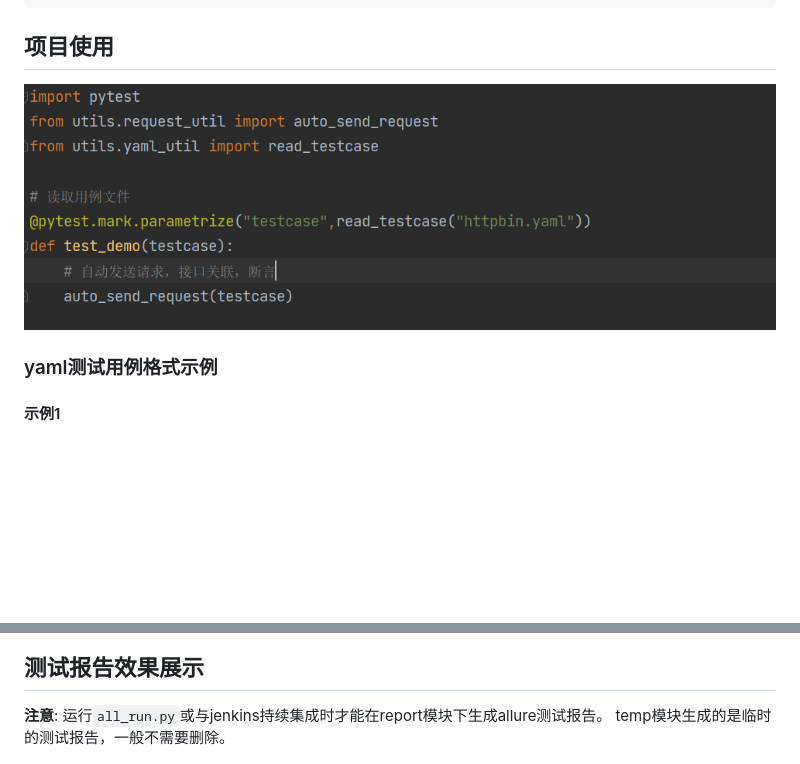
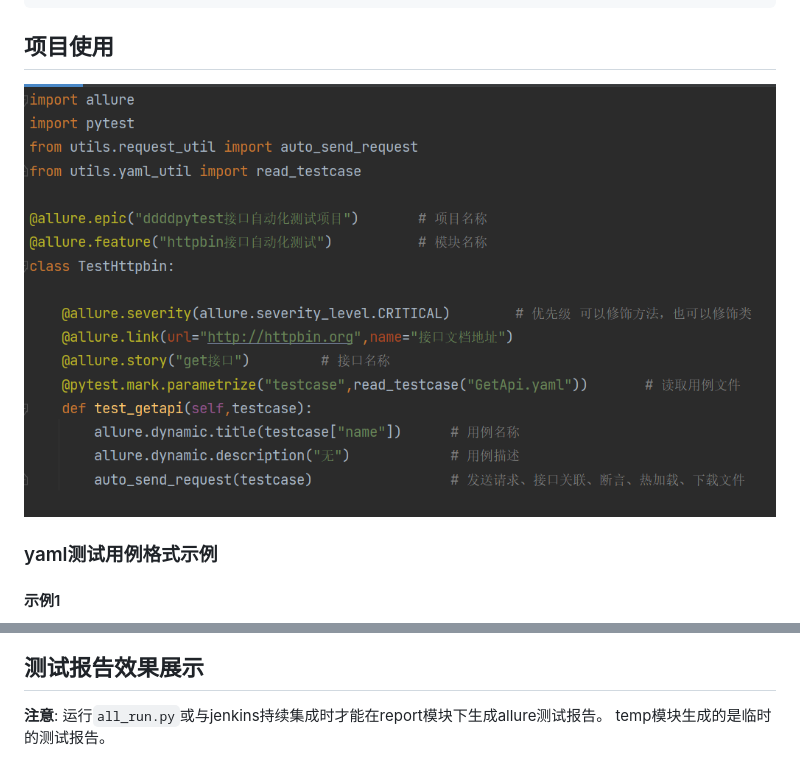
Before and after one commit to 3293406747/ddddpytest, a Markdown page: readme.md, 2 parts joined by grey strips. Rendered like a GitHub page; pictures changed too: img/use_script.jpg (deleted), img/use_script.png (added); blank space fills up the shorter version.

```diff
--- a/readme.md
+++ b/readme.md
@@ -32,7 +46,7 @@ pytest
 
 ## 项目使用
 
-![use_script](img/use_script.jpg)
+![use_script](img/use_script.png)
 
 ### yaml测试用例格式示例
 
@@ -55,7 +69,7 @@ pytest
 ## 测试报告效果展示
 
 **注意**: 运行`all_run.py`或与jenkins持续集成时才能在report模块下生成allure测试报告。
-temp模块生成的是临时的测试报告，一般不需要删除。
+temp模块生成的是临时的测试报告。
 
 ![allure](img/allure.png)
 
```
Also changed, not shown: other parts of readme.md (+14 -0 lines), img/allure2.png (added), img/console_log.png (added), img/file_log.png (added), 7 other files.
